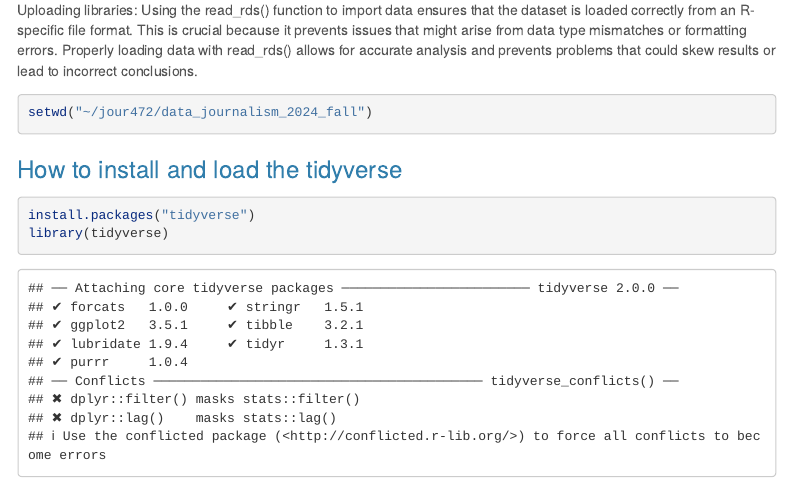
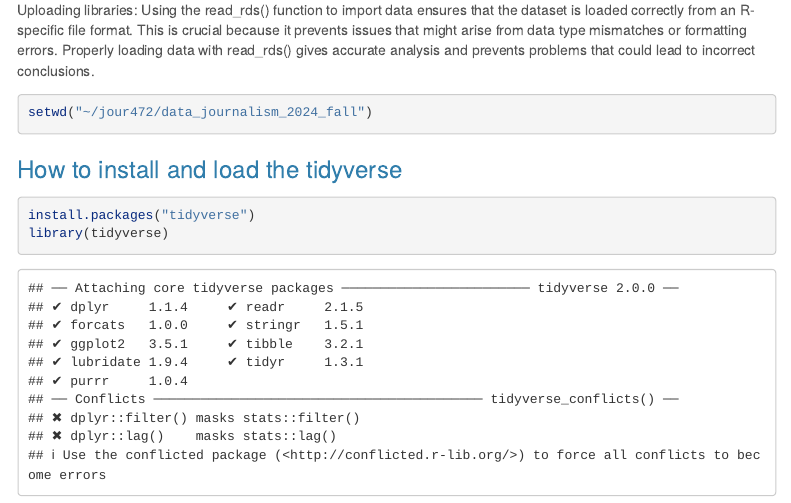
Before and after one commit to hroses123/data_journalism_2024_fall, an R Markdown document (my_class_reference.rmd): the page in a window 1100 px wide, from 530 px down. Rendered offline with R 4.5, knitr and Pandoc, with nearby package versions; menus at the side of the page are left out.

Commit message:
Update my_class_reference.rmd

````diff
--- a/my_class_reference.rmd
+++ b/my_class_reference.rmd
@@ -12,8 +12,6 @@ output:
 ---
 
 ```{r setup, include=FALSE}
-library(readr)
-library(dplyr)
 knitr::opts_chunk$set(echo = TRUE)
 ```
 
@@ -30,7 +28,7 @@ When determining the number of contributions for recipient by hand it can be ted
 
 Besides counting contributions, you can also calculate the total, average, median, and the minimum and maximum amounts for each recipient using functions like sum(), mean(), median(), min(), and max(). These calculations help you understand not just the number of contributions, but also their overall size and spread.
 
-Uploading libraries: Using the read_rds() function to import data ensures that the dataset is loaded correctly from an R-specific file format. This is crucial because it prevents issues that might arise from data type mismatches or formatting errors. Properly loading data with read_rds() allows for accurate analysis and prevents problems that could skew results or lead to incorrect conclusions.
+Uploading libraries: Using the read_rds() function to import data ensures that the dataset is loaded correctly from an R-specific file format. This is crucial because it prevents issues that might arise from data type mismatches or formatting errors. Properly loading data with read_rds() gives accurate analysis and prevents problems that could lead to incorrect conclusions.
 
 ```{r}
 setwd("~/jour472/data_journalism_2024_fall")
````
